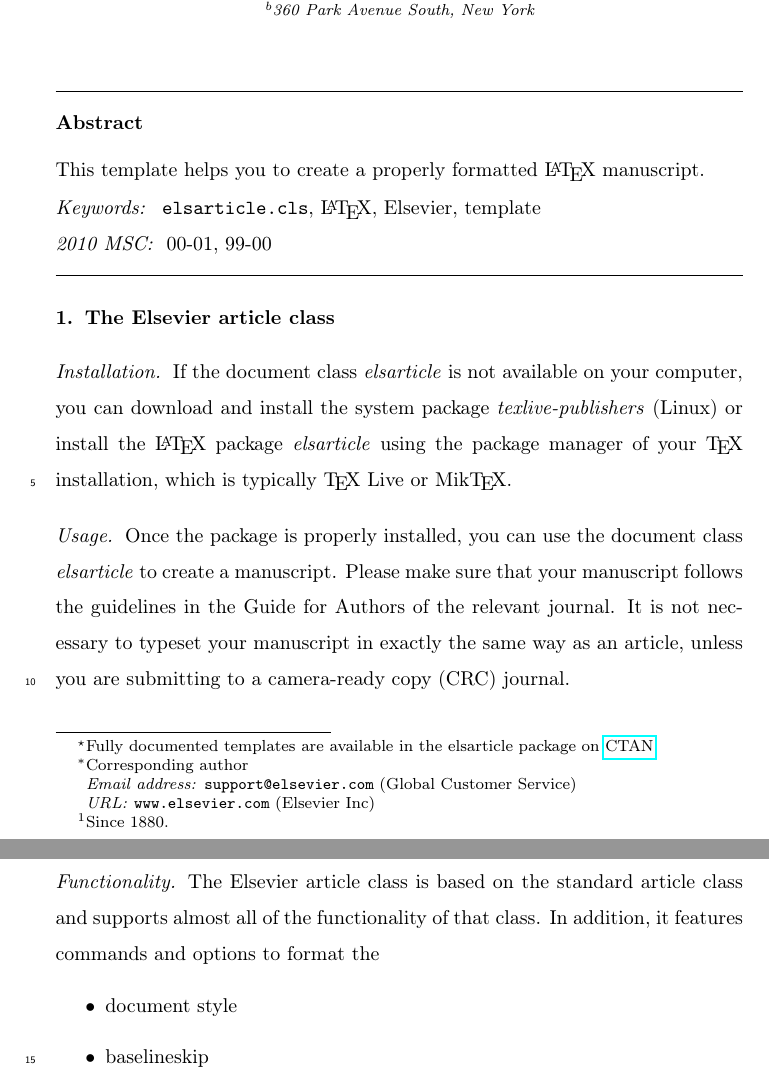
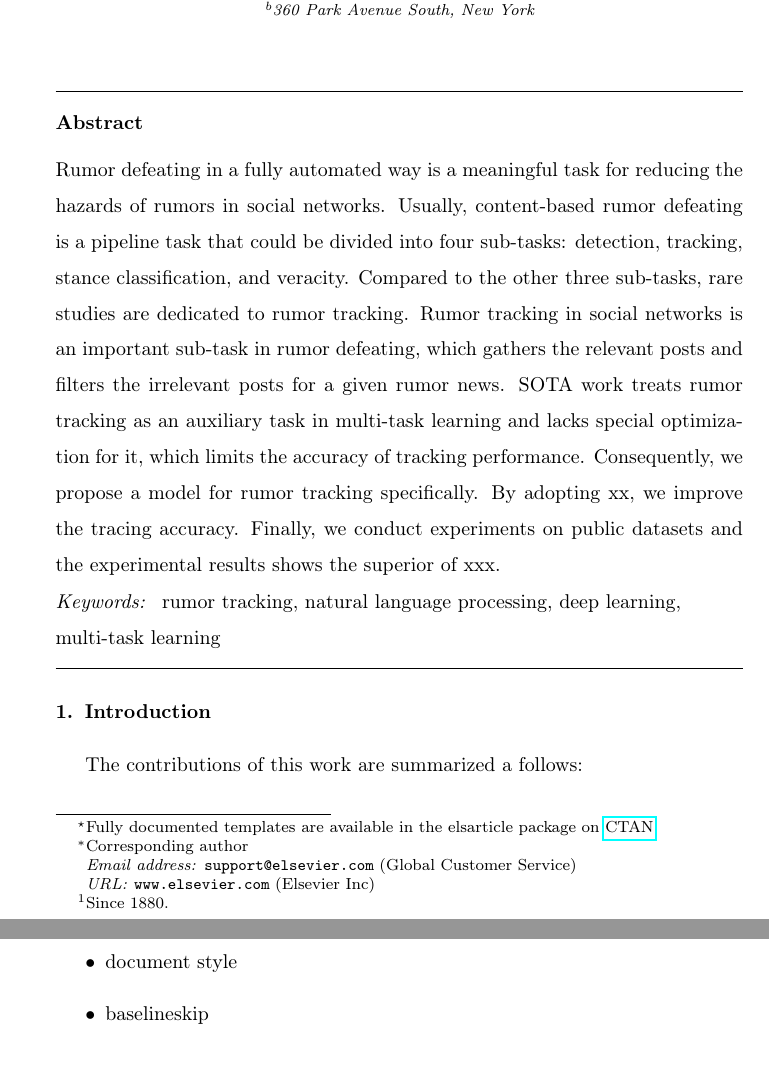
Before and after one commit to ViTsing/MultiTaskRumorClassifier, a LaTeX paper (manuscript/MTRC.tex, which reads manuscript/sections/abstract.tex, manuscript/sections/introduction.tex): two parts of pages 1 and 2 of 3 before the commit and two parts of pages 1 and 2 of 2 after it, joined at a grey line, cut so that both start at the same text. Compiled offline with pdfLaTeX.

Commit message:
Structure
Adding structure and content of abstract

```diff
--- a/manuscript/MTRC.tex
+++ b/manuscript/MTRC.tex
@@ -60,27 +61,13 @@
 \address[mymainaddress]{1600 John F Kennedy Boulevard, Philadelphia}
 \address[mysecondaryaddress]{360 Park Avenue South, New York}
 
-\begin{abstract}
-This template helps you to create a properly formatted \LaTeX\ manuscript.
-\end{abstract}
+\input{sections/abstract}
 
 \begin{keyword}
-\texttt{elsarticle.cls}\sep \LaTeX\sep Elsevier \sep template
-\MSC[2010] 00-01\sep  99-00
+rumor tracking\sep natural language processing \sep deep learning \sep multi-task learning
 \end{keyword}
 
 \end{frontmatter}
 
 \linenumbers
 
-\section{The Elsevier article class}
-
-\paragraph{Installation} If the document class \emph{elsarticle} is not available on your computer, you can download and install the system package \emph{texlive-publishers} (Linux) or install the \LaTeX\ package \emph{elsarticle} using the package manager of your \TeX\ installation, which is typically \TeX\ Live or Mik\TeX.
-
-\paragraph{Usage} Once the package is properly installed, you can use the document class \emph{elsarticle} to create a manuscript. Please make sure that your manuscript follows the guidelines in the Guide for Authors of the relevant journal. It is not necessary to typeset your manuscript in exactly the same way as an article, unless you are submitting to a camera-ready copy (CRC) journal.
-
-\paragraph{Functionality} The Elsevier article class is based on the standard article class and supports almost all of the functionality of that class. In addition, it features commands and options to format the
-\begin{itemize}
-\item document style
-\item baselineskip
-\item front matter
--- /dev/null
+++ b/manuscript/sections/abstract.tex
@@ -0,0 +1,3 @@
+\begin{abstract}
+Rumor defeating in a fully automated way is a meaningful task for reducing the hazards of rumors in social networks. Usually, content-based rumor defeating is a pipeline task that could be divided into four sub-tasks: detection, tracking, stance classification, and veracity. Compared to the other three sub-tasks, rare studies are dedicated to rumor tracking.  Rumor tracking in social networks is an important sub-task in rumor defeating, which gathers the relevant posts and filters the irrelevant posts for a given rumor news. SOTA work treats rumor tracking as an auxiliary task in multi-task learning and lacks special optimization for it, which limits the accuracy of tracking performance. Consequently, we propose a model for rumor tracking specifically. By adopting xx, we improve the tracing accuracy. Finally, we conduct experiments on public datasets and the experimental results shows the superior of xxx.
+\end{abstract}
--- /dev/null
+++ b/manuscript/sections/introduction.tex
@@ -0,0 +1,8 @@
+\section{Introduction}
+
+The contributions of this work are summarized a follows:
+\begin{itemize}
+\item document style
+\item baselineskip
+\item front matter
+\end{itemize}
```
Also changed, not shown: manuscript/sections/conclusion.tex (added), manuscript/sections/experiment.tex (added), manuscript/sections/model.tex (added), manuscript/sections/preliminary.tex (added), manuscript/sections/relatedwork.tex (added), manuscript/MTRC.tex (29 more changed lines).
